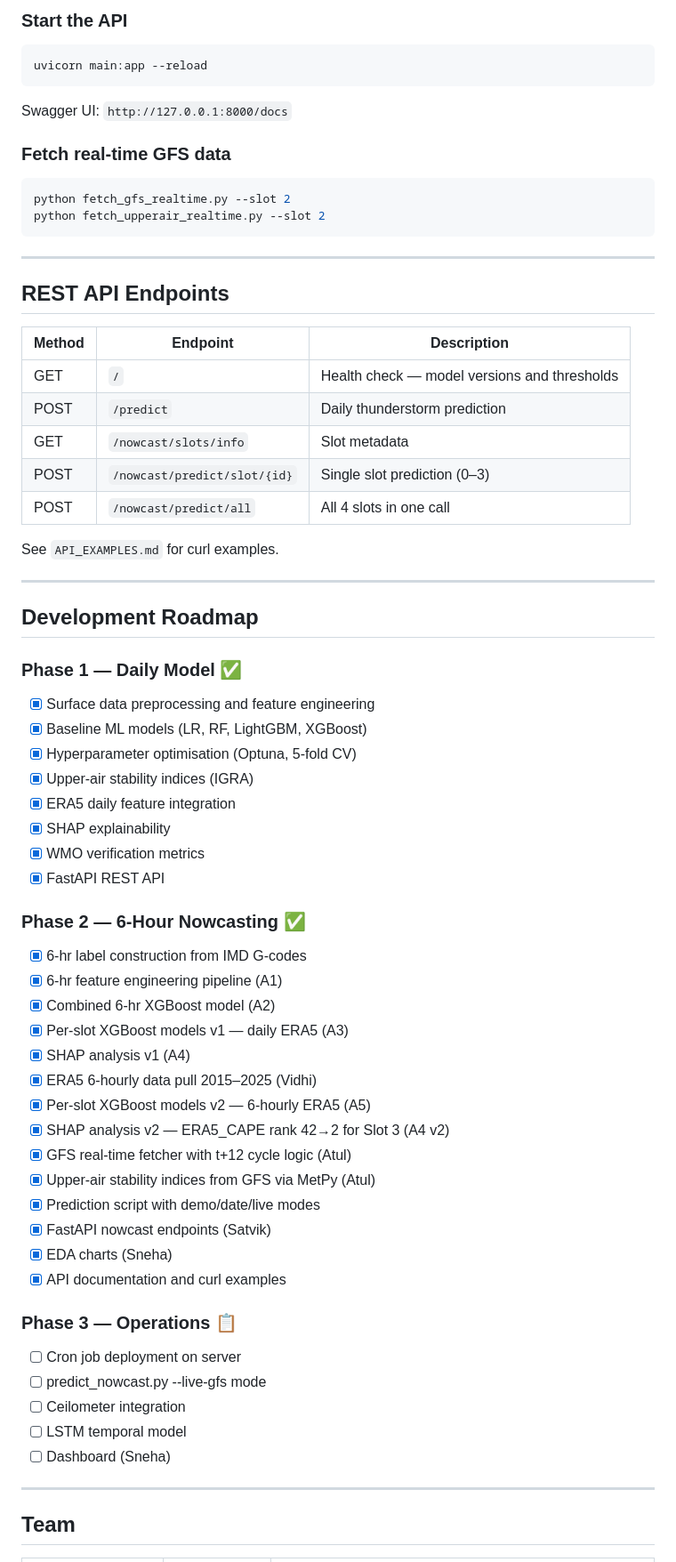
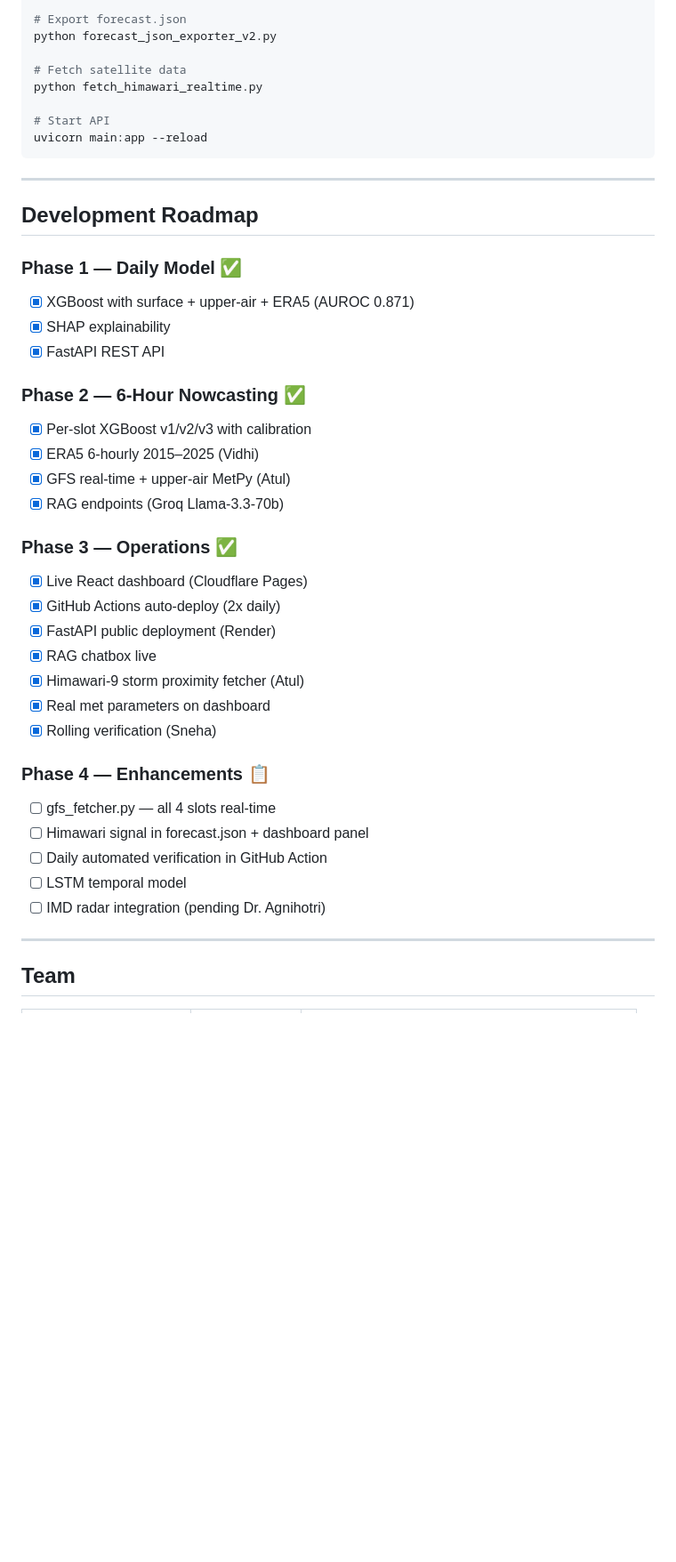
Before and after one commit to Aprameya05/CSIR-Thunderstorm-Bengaluru, a Markdown page: README.md, the part around one of its changes. Shown at 89% size. GitHub-like rendering; blank space fills up the shorter version.

````diff
--- a/README.md
+++ b/README.md
@@ -195,66 +179,44 @@ python predict_nowcast.py --date 2023-10-11
 
-### Start the API
-```bash
+# Export forecast.json
+python forecast_json_exporter_v2.py
+
+# Fetch satellite data
+python fetch_himawari_realtime.py
+
+# Start API
 uvicorn main:app --reload
 ```
-Swagger UI: `http://127.0.0.1:8000/docs`
-
-### Fetch real-time GFS data
-```bash
-python fetch_gfs_realtime.py --slot 2
-python fetch_upperair_realtime.py --slot 2
-```
-
----
-
-## REST API Endpoints
-
-| Method | Endpoint | Description |
-|--------|----------|-------------|
-| GET | `/` | Health check — model versions and thresholds |
-| POST | `/predict` | Daily thunderstorm prediction |
-| GET | `/nowcast/slots/info` | Slot metadata |
-| POST | `/nowcast/predict/slot/{id}` | Single slot prediction (0–3) |
-| POST | `/nowcast/predict/all` | All 4 slots in one call |
-
-See `API_EXAMPLES.md` for curl examples.
 
 ---
 
 ## Development Roadmap
 
 ### Phase 1 — Daily Model ✅
-- [x] Surface data preprocessing and feature engineering
-- [x] Baseline ML models (LR, RF, LightGBM, XGBoost)
-- [x] Hyperparameter optimisation (Optuna, 5-fold CV)
-- [x] Upper-air stability indices (IGRA)
-- [x] ERA5 daily feature integration
+- [x] XGBoost with surface + upper-air + ERA5 (AUROC 0.871)
 - [x] SHAP explainability
-- [x] WMO verification metrics
 - [x] FastAPI REST API
 
 ### Phase 2 — 6-Hour Nowcasting ✅
-- [x] 6-hr label construction from IMD G-codes
-- [x] 6-hr feature engineering pipeline (A1)
-- [x] Combined 6-hr XGBoost model (A2)
-- [x] Per-slot XGBoost models v1 — daily ERA5 (A3)
-- [x] SHAP analysis v1 (A4)
-- [x] ERA5 6-hourly data pull 2015–2025 (Vidhi)
-- [x] Per-slot XGBoost models v2 — 6-hourly ERA5 (A5)
-- [x] SHAP analysis v2 — ERA5_CAPE rank 42→2 for Slot 3 (A4 v2)
-- [x] GFS real-time fetcher with t+12 cycle logic (Atul)
-- [x] Upper-air stability indices from GFS via MetPy (Atul)
-- [x] Prediction script with demo/date/live modes
-- [x] FastAPI nowcast endpoints (Satvik)
-- [x] EDA charts (Sneha)
-- [x] API documentation and curl examples
+- [x] Per-slot XGBoost v1/v2/v3 with calibration
+- [x] ERA5 6-hourly 2015–2025 (Vidhi)
+- [x] GFS real-time + upper-air MetPy (Atul)
+- [x] RAG endpoints (Groq Llama-3.3-70b)
 
-### Phase 3 — Operations 📋
-- [ ] Cron job deployment on server
-- [ ] predict_nowcast.py --live-gfs mode
-- [ ] Ceilometer integration
+### Phase 3 — Operations ✅
+- [x] Live React dashboard (Cloudflare Pages)
+- [x] GitHub Actions auto-deploy (2x daily)
+- [x] FastAPI public deployment (Render)
+- [x] RAG chatbox live
+- [x] Himawari-9 storm proximity fetcher (Atul)
+- [x] Real met parameters on dashboard
+- [x] Rolling verification (Sneha)
+
+### Phase 4 — Enhancements 📋
+- [ ] gfs_fetcher.py — all 4 slots real-time
+- [ ] Himawari signal in forecast.json + dashboard panel
+- [ ] Daily automated verification in GitHub Action
 - [ ] LSTM temporal model
-- [ ] Dashboard (Sneha)
+- [ ] IMD radar integration (pending Dr. Agnihotri)
 
 ---
 
````
Also changed, not shown: other parts of README.md (+109 -125 lines).
